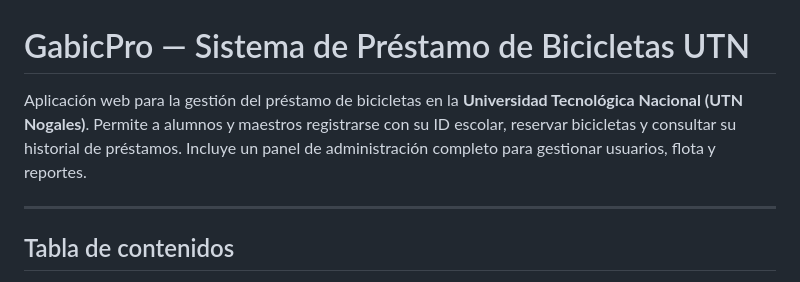
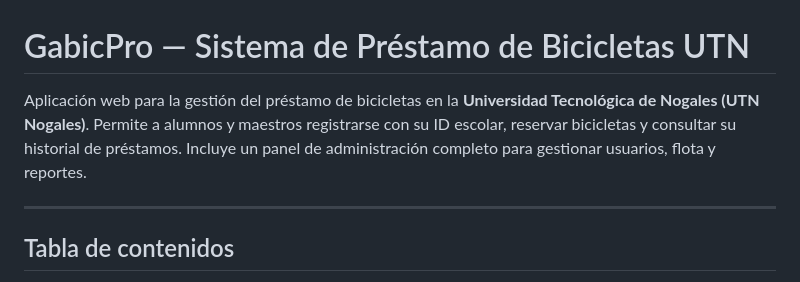
Before and after one commit to AlphonseTBL/gabolov, a Markdown page: README.md, the part around the change. Rendered like a GitHub page.

```diff
--- a/README.md
+++ b/README.md
@@ -1,6 +1,6 @@
 # GabicPro — Sistema de Préstamo de Bicicletas UTN
 
-Aplicación web para la gestión del préstamo de bicicletas en la **Universidad Tecnológica Nacional (UTN Nogales)**. Permite a alumnos y maestros registrarse con su ID escolar, reservar bicicletas y consultar su historial de préstamos. Incluye un panel de administración completo para gestionar usuarios, flota y reportes.
+Aplicación web para la gestión del préstamo de bicicletas en la **Universidad Tecnológica de Nogales (UTN Nogales)**. Permite a alumnos y maestros registrarse con su ID escolar, reservar bicicletas y consultar su historial de préstamos. Incluye un panel de administración completo para gestionar usuarios, flota y reportes.
 
 ---
 
```
